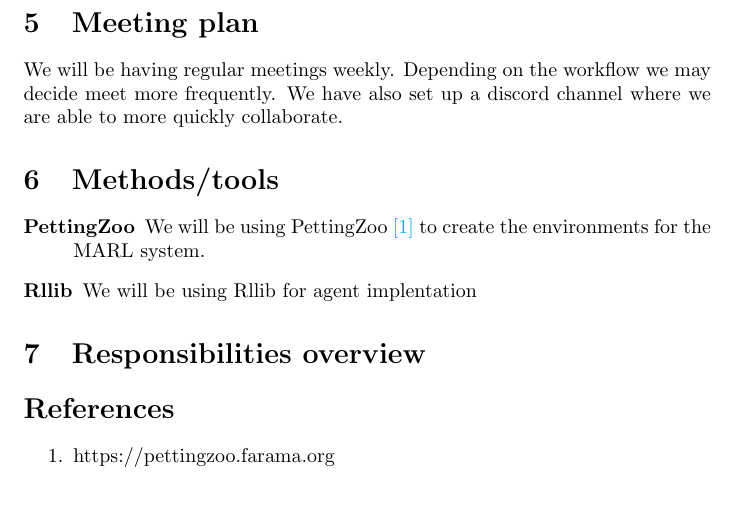
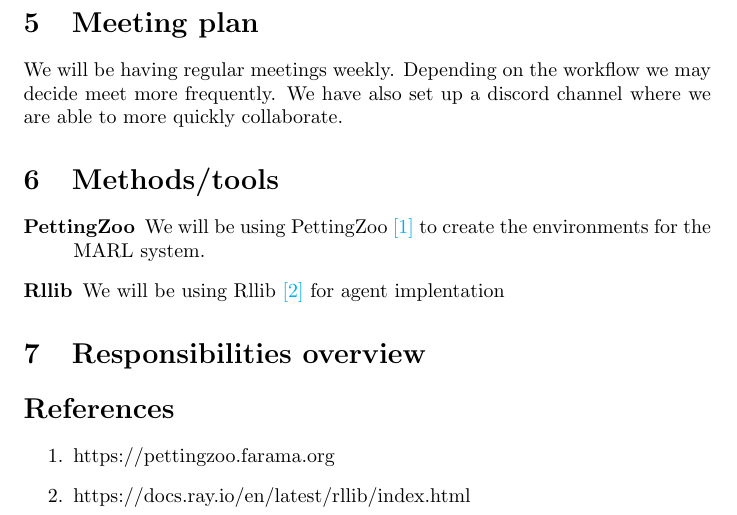
Before and after one commit to eliaslr/RoadAI-project, a LaTeX document (project-plan.tex): part of page 3 of 3, cut so that both start at the same text. Compiled offline with pdfLaTeX.

Commit message:
ref for rllib

```diff
--- a/project-plan.tex
+++ b/project-plan.tex
@@ -65,7 +65,7 @@ We have also set up a discord channel where we are able to more quickly collabor
 \section{Methods/tools}
 \begin{description}
   \item[PettingZoo] We will be using PettingZoo \href{https://pettingzoo.farama.org}{[1]} to create the environments for the MARL system.
-  \item[Rllib] We will be using Rllib for agent implentation
+  \item[Rllib] We will be using Rllib \href{https://docs.ray.io/en/latest/rllib/index.html}{[2]} for agent implentation
 \end{description}
 
 
@@ -75,6 +75,7 @@ We have also set up a discord channel where we are able to more quickly collabor
 \section*{References}
 \begin{enumerate}
   \item https://pettingzoo.farama.org
+  \item https://docs.ray.io/en/latest/rllib/index.html
 \end{enumerate}
 
 \end{document}
```
